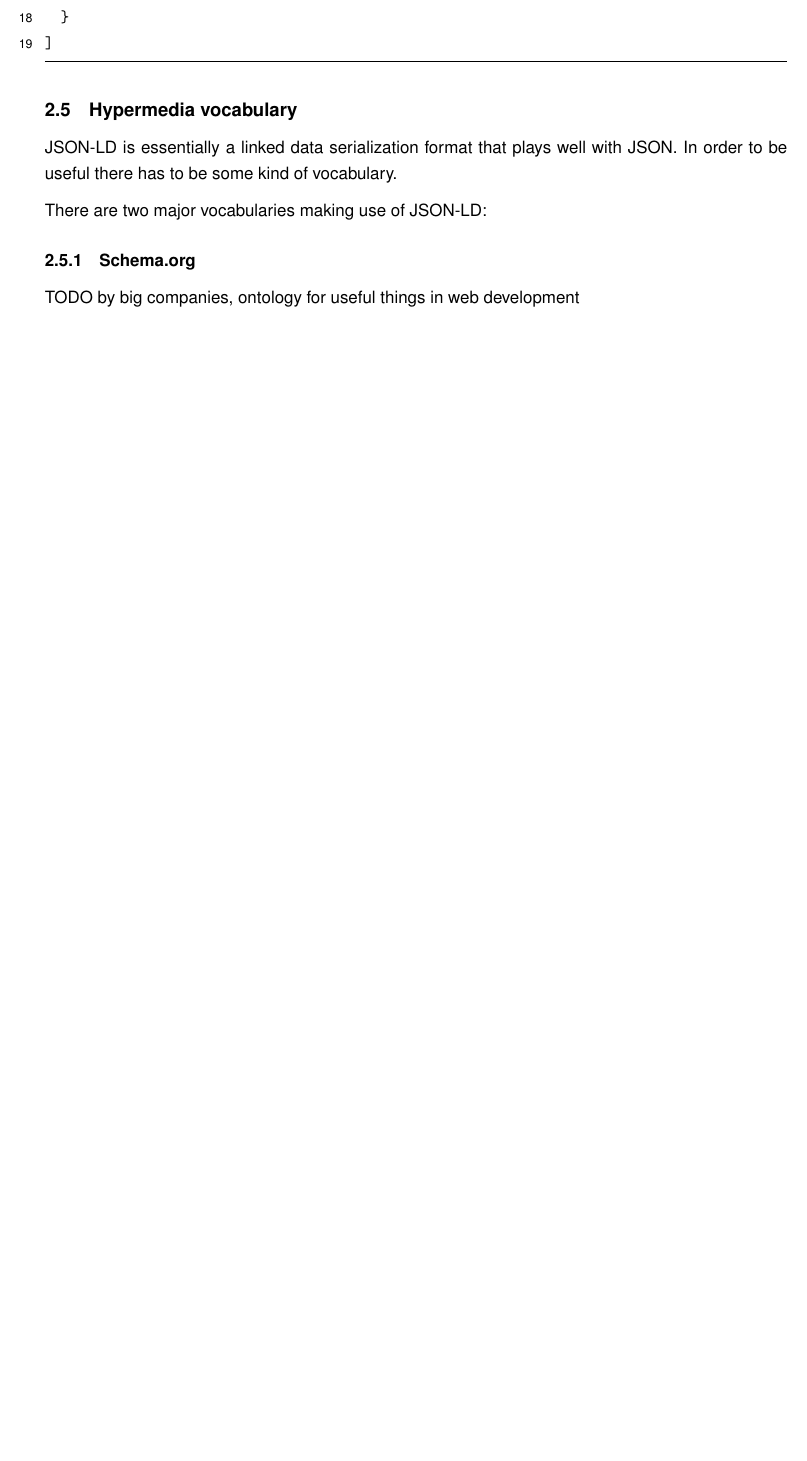
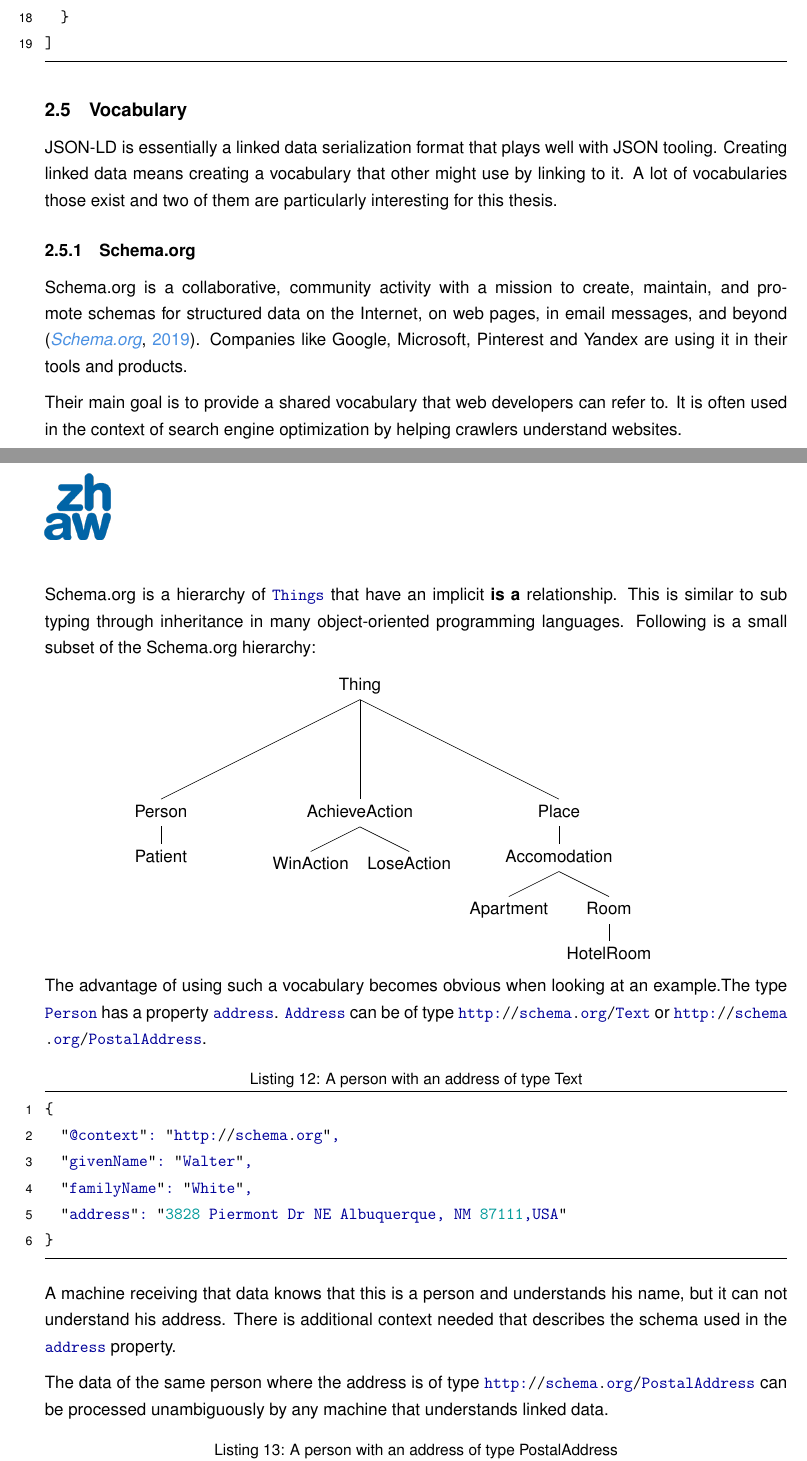
Before and after one commit to joseferben/linked-data-driven-ui, a LaTeX thesis (thesis/thesis.tex, which reads thesis/background.tex): part of page 13 of 20 before the commit and two parts of pages 13 and 14 of 21 after it, the two joined at a grey line, cut so that both start at the same text, the shorter picture padded with empty space. Compiled offline with pdfLaTeX.

Commit message:
Explain the benefits of schema.org

```diff
--- a/thesis/background.tex
+++ b/thesis/background.tex
@@ -231,6 +233,7 @@ Expanding the following compacted data
 
 results in following expanded data:
 
+\lstset{language=JSON}
 \begin{lstlisting}[caption=Expanded data of a person that is easy to process for machines]
 [
   {
@@ -253,12 +256,35 @@ results in following expanded data:
 ]
 \end{lstlisting}
 
-\subsection{Hypermedia vocabulary}
+\subsection{Vocabulary}
 
-JSON-LD is essentially a linked data serialization format that plays well with JSON. In order to be useful there has to be some kind of vocabulary.
-
-There are two major vocabularies making use of JSON-LD:
+JSON-LD is essentially a linked data serialization format that plays well with JSON tooling. Creating linked data means creating a vocabulary that other might use by linking to it. A lot of vocabularies those exist and two of them are particularly interesting for this thesis.
 
 \subsubsection{Schema.org}
 
-TODO by big companies, ontology for useful things in web development
+Schema.org is a collaborative, community activity with a mission to create, maintain, and promote schemas for structured data on the Internet, on web pages, in email messages, and beyond \citep{welcomeschemaorg}. Companies like Google, Microsoft, Pinterest and Yandex are using it in their tools and products.
+
+Their main goal is to provide a shared vocabulary that web developers can refer to. It is often used in the context of search engine optimization by helping crawlers understand websites.
+
+Schema.org is a hierarchy of \lstinline{Things} that have an implicit \textbf{is a} relationship. This is similar to sub typing through inheritance in many object-oriented programming languages. Following is a small subset of the Schema.org hierarchy:
+
+\Tree [.Thing [.Person Patient ] [.AchieveAction WinAction LoseAction ] [.Place [.Accomodation Apartment [.Room HotelRoom ] ] ] ]
+
+The advantage of using such a vocabulary becomes obvious when looking at an example.The type \lstinline{Person} has a property \lstinline{address}. \lstinline{Address} can be of type \lstinline{http://schema.org/Text} or \lstinline{http://schema.org/PostalAddress}.
+
+\lstset{language=JSON}
+\begin{lstlisting}[caption=A person with an address of type Text]
+{
+  "@context": "http://schema.org",
+  "givenName": "Walter",
+  "familyName": "White",
+  "address": "3828 Piermont Dr NE Albuquerque, NM 87111, USA"
+}
+\end{lstlisting}
+
+A machine receiving that data knows that this is a person and understands his name, but it can not understand his address. There is additional context needed that describes the schema used in the \lstinline{address} property.
+
+The data of the same person where the address is of type \lstinline{http://schema.org/PostalAddress} can be processed unambiguously by any machine that understands linked data.
+
+\lstset{language=JSON}
+\begin{lstlisting}[caption=A person with an address of type PostalAddress]
@@ -264,0 +298 @@ TODO by big companies, ontology for useful things in web development
+    "addressRegion": "NM",
--- a/thesis/thesis.tex
+++ b/thesis/thesis.tex
@@ -72,9 +72,10 @@
       {[}{{{\color{black}{[}}}}{1}
       {]}{{{\color{black}{]}}}}{1}
 }
+
+\usepackage{qtree}
 % other
 \linespread{1.25}
-
 
 % variable definitions
 \providecommand{\documenttitle}{Linked data-driven UI for task-based computing}
```
Also changed, not shown: thesis/citations.bib (+8 -1 lines), thesis/background.tex (16 more changed lines).
